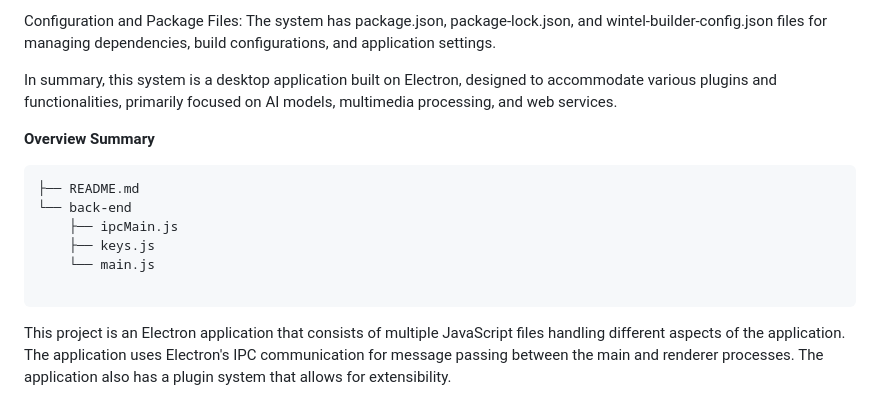
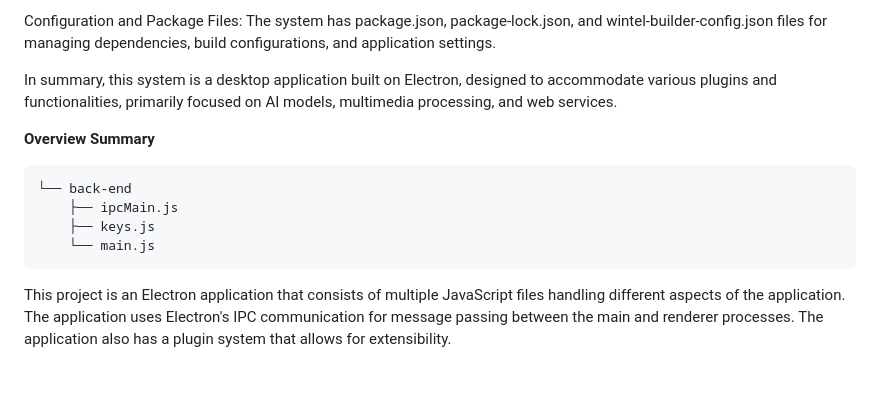
Before and after one commit to dikkietrom/KITT-AI-Browser, a Markdown page: README.md, the part around the change. Rendered like a GitHub page; blank space fills up the shorter version.

```diff
--- a/README.md
+++ b/README.md
@@ -137,15 +137,11 @@ In summary, this system is a desktop application built on Electron, designed to
 
 **Overview Summary**
 <pre>
-├── README.md
 └── back-end
     ├── ipcMain.js
     ├── keys.js
     └── main.js
-
 </pre>
-
-
 This project is an Electron application that consists of multiple JavaScript files handling different aspects of the application. The application uses Electron's IPC communication for message passing between the main and renderer processes. The application also has a plugin system that allows for extensibility.
 
 1. **ipcMain.js** - Handles IPC communication, plugin initialization, and other miscellaneous functions.
```
